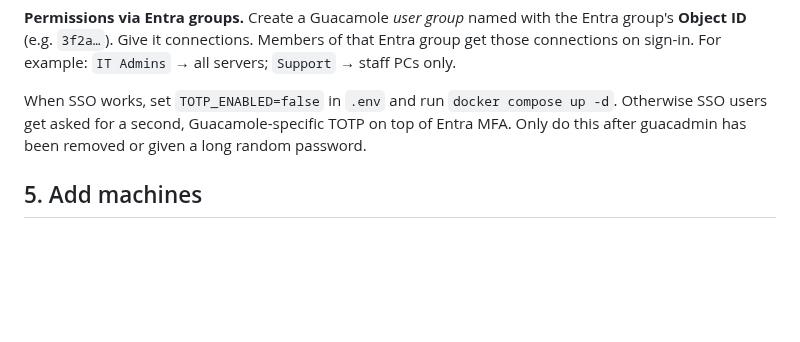
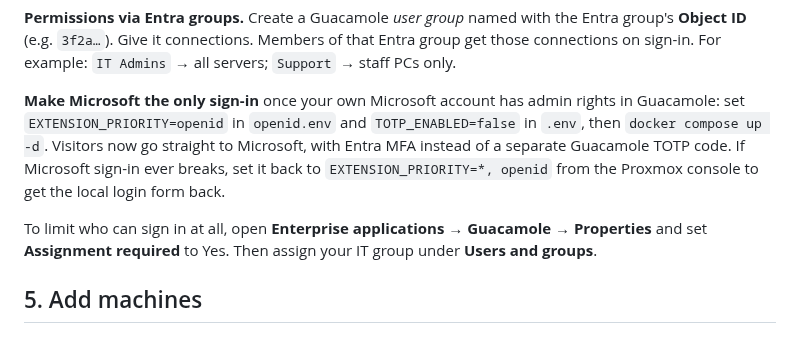
Before and after one commit to andrewboucher-ops/cad, a Markdown page: infra/guacamole/README.md, the part around the change. Drawn GitHub-style; blank space fills up the shorter version.

Commit message:
Guacamole: document switching to Microsoft-only sign-in
Co-Authored-By: Claude Opus 5.5 <noreply@anthropic.com>
Claude-Session: https://claude.ai/code/session_01WPXEbvh9JuXZdna58LDdpR

```diff
--- a/infra/guacamole/README.md
+++ b/infra/guacamole/README.md
@@ -119,10 +119,17 @@ the Entra group's **Object ID** (e.g. `3f2a…`). Give it connections. Members
 of that Entra group get those connections on sign-in. For example:
 `IT Admins` → all servers; `Support` → staff PCs only.
 
-When SSO works, set `TOTP_ENABLED=false` in `.env` and run
-`docker compose up -d`. Otherwise SSO users get asked for a second, Guacamole-specific
-TOTP on top of Entra MFA. Only do this after guacadmin has been removed or
-given a long random password.
+**Make Microsoft the only sign-in** once your own Microsoft account has admin
+rights in Guacamole: set `EXTENSION_PRIORITY=openid` in `openid.env` and
+`TOTP_ENABLED=false` in `.env`, then `docker compose up -d`. Visitors now go
+straight to Microsoft, with Entra MFA instead of a separate Guacamole
+TOTP code. If Microsoft sign-in ever breaks, set it back to
+`EXTENSION_PRIORITY=*, openid` from the Proxmox console to get the local
+login form back.
+
+To limit who can sign in at all, open **Enterprise applications → Guacamole →
+Properties** and set **Assignment required** to Yes. Then assign your IT
+group under **Users and groups**.
 
 ## 5. Add machines
 
```
